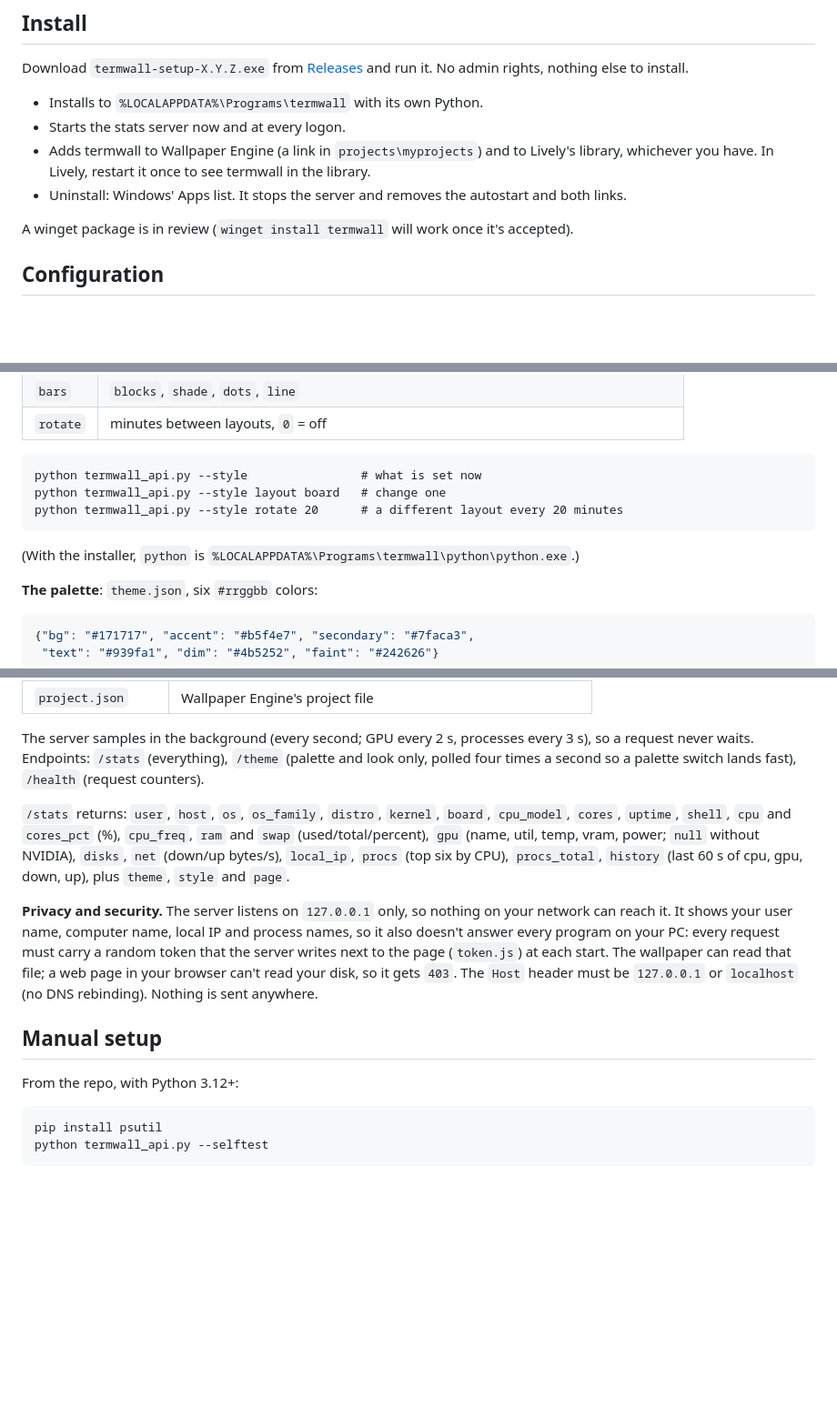
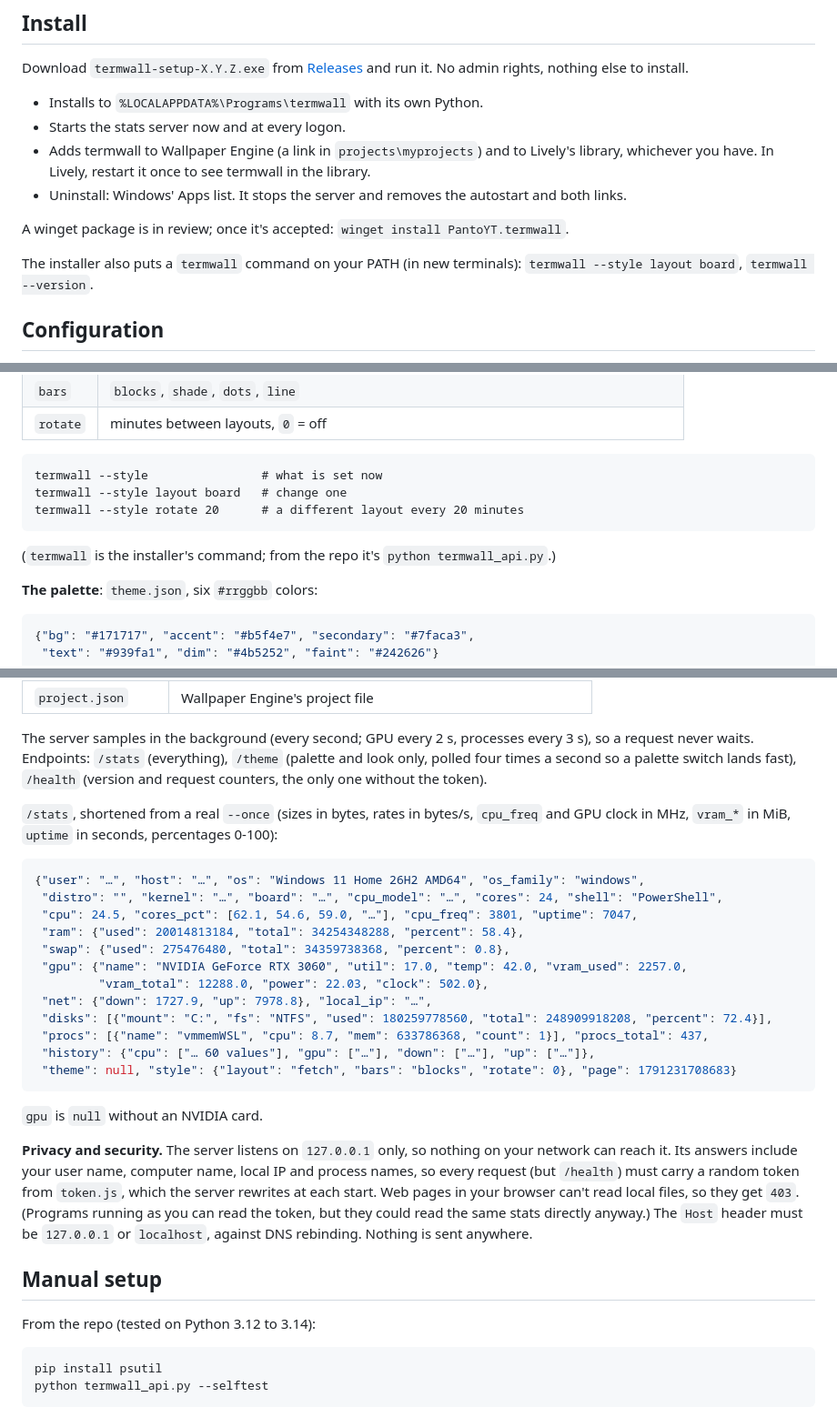
Before and after one commit to PantoYT/termwall, a Markdown page: README.md, 3 parts joined by grey strips. Shown: that part at 91% size. Rendered like a GitHub page; blank space fills up the shorter version.

Commit message:
README round 2; /health without the token; a termwall command on PATH
- the token's limits said plainly (programs running as you can read it); /stats as a real,
  shortened --once sample with units; winget ID in full; Linux: how to run the server;
  'tested on Python 3.12 to 3.14' instead of a guessed minimum
- /health answers without the token (version and request counters, nothing about the
  machine), so 'is it running?' doesn't look like an error; CI checks it
- termwall.cmd + the installer puts its folder on PATH: termwall --style layout board
- GIF: 0.8 s per system

````diff
--- a/README.md
+++ b/README.md
@@ -34,7 +34,10 @@ and run it. No admin rights, nothing else to install.
 - Uninstall: Windows' Apps list. It stops the server and removes the autostart and both
   links.
 
-A winget package is in review (`winget install termwall` will work once it's accepted).
+A winget package is in review; once it's accepted: `winget install PantoYT.termwall`.
+
+The installer also puts a `termwall` command on your PATH (in new terminals):
+`termwall --style layout board`, `termwall --version`.
 
 ## Configuration
 
@@ -51,12 +54,12 @@ reloading the wallpaper.
 | `rotate` | minutes between layouts, `0` = off |
 
 ```
-python termwall_api.py --style                # what is set now
-python termwall_api.py --style layout board   # change one
-python termwall_api.py --style rotate 20      # a different layout every 20 minutes
+termwall --style                # what is set now
+termwall --style layout board   # change one
+termwall --style rotate 20      # a different layout every 20 minutes
 ```
 
-(With the installer, `python` is `%LOCALAPPDATA%\Programs\termwall\python\python.exe`.)
+(`termwall` is the installer's command; from the repo it's `python termwall_api.py`.)
 
 **The palette**: `theme.json`, six `#rrggbb` colors:
 
@@ -111,24 +114,40 @@ once a second.
 
 The server samples in the background (every second; GPU every 2 s, processes every 3 s), so
 a request never waits. Endpoints: `/stats` (everything), `/theme` (palette and look only,
-polled four times a second so a palette switch lands fast), `/health` (request counters).
+polled four times a second so a palette switch lands fast), `/health` (version and request
+counters, the only one without the token).
 
-`/stats` returns: `user`, `host`, `os`, `os_family`, `distro`, `kernel`, `board`,
-`cpu_model`, `cores`, `uptime`, `shell`, `cpu` and `cores_pct` (%), `cpu_freq`, `ram` and
-`swap` (used/total/percent), `gpu` (name, util, temp, vram, power; `null` without NVIDIA),
-`disks`, `net` (down/up bytes/s), `local_ip`, `procs` (top six by CPU), `procs_total`,
-`history` (last 60 s of cpu, gpu, down, up), plus `theme`, `style` and `page`.
+`/stats`, shortened from a real `--once` (sizes in bytes, rates in bytes/s, `cpu_freq`
+and GPU clock in MHz, `vram_*` in MiB, `uptime` in seconds, percentages 0-100):
+
+```json
+{"user": "…", "host": "…", "os": "Windows 11 Home 26H2 AMD64", "os_family": "windows",
+ "distro": "", "kernel": "…", "board": "…", "cpu_model": "…", "cores": 24, "shell": "PowerShell",
+ "cpu": 24.5, "cores_pct": [62.1, 54.6, 59.0, "…"], "cpu_freq": 3801, "uptime": 7047,
+ "ram": {"used": 20014813184, "total": 34254348288, "percent": 58.4},
+ "swap": {"used": 275476480, "total": 34359738368, "percent": 0.8},
+ "gpu": {"name": "NVIDIA GeForce RTX 3060", "util": 17.0, "temp": 42.0, "vram_used": 2257.0,
+         "vram_total": 12288.0, "power": 22.03, "clock": 502.0},
+ "net": {"down": 1727.9, "up": 7978.8}, "local_ip": "…",
+ "disks": [{"mount": "C:", "fs": "NTFS", "used": 180259778560, "total": 248909918208, "percent": 72.4}],
+ "procs": [{"name": "vmmemWSL", "cpu": 8.7, "mem": 633786368, "count": 1}], "procs_total": 437,
+ "history": {"cpu": ["… 60 values"], "gpu": ["…"], "down": ["…"], "up": ["…"]},
+ "theme": null, "style": {"layout": "fetch", "bars": "blocks", "rotate": 0}, "page": 1791231708683}
+```
+
+`gpu` is `null` without an NVIDIA card.
 
 **Privacy and security.** The server listens on `127.0.0.1` only, so nothing on your network
-can reach it. It shows your user name, computer name, local IP and process names, so it also
-doesn't answer every program on your PC: every request must carry a random token that the
-server writes next to the page (`token.js`) at each start. The wallpaper can read that file;
-a web page in your browser can't read your disk, so it gets `403`. The `Host` header must be
-`127.0.0.1` or `localhost` (no DNS rebinding). Nothing is sent anywhere.
+can reach it. Its answers include your user name, computer name, local IP and process names,
+so every request (but `/health`) must carry a random token from `token.js`, which the server
+rewrites at each start. Web pages in your browser can't read local files, so they get `403`.
+(Programs running as you can read the token, but they could read the same stats directly
+anyway.) The `Host` header must be `127.0.0.1` or `localhost`, against DNS rebinding.
+Nothing is sent anywhere.
 
 ## Manual setup
 
-From the repo, with Python 3.12+:
+From the repo (tested on Python 3.12 to 3.14):
 
 ```
 pip install psutil
````
Also changed, not shown: other parts of README.md (+5 -1 lines), docs/distros.gif, 5 other files.
